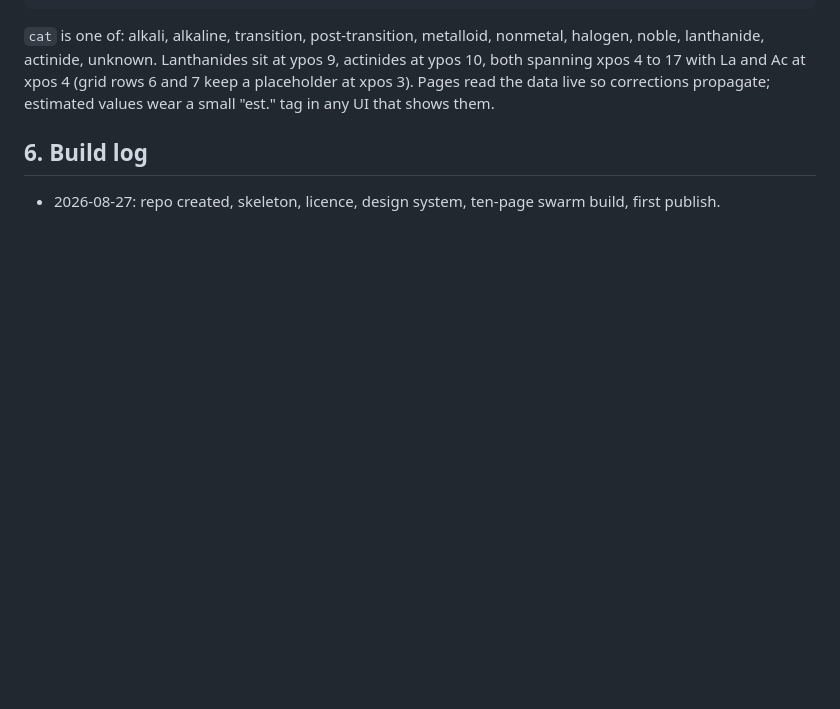
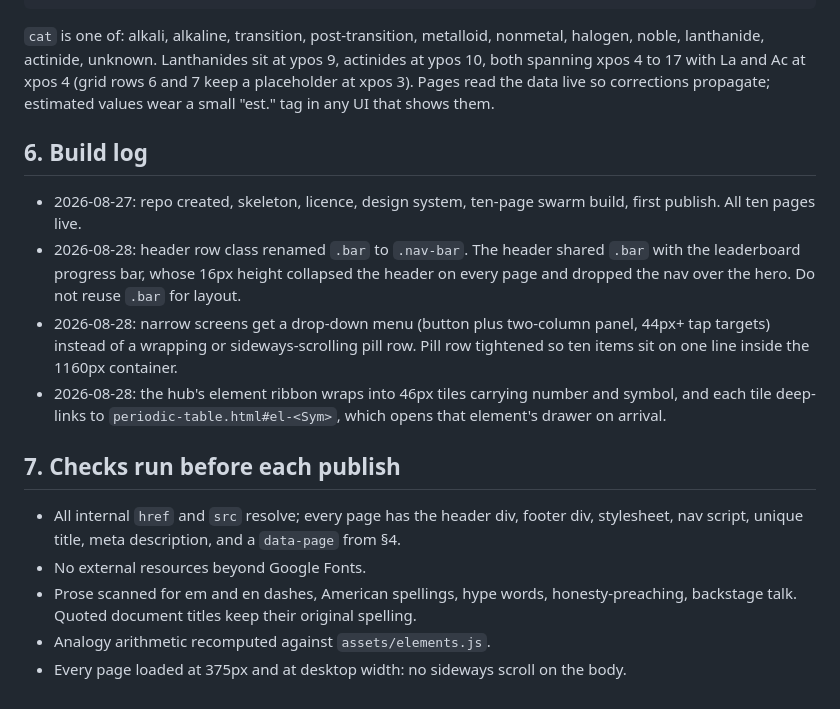
Before and after one commit to auraofintelligence/extreme-matter-atlas, a Markdown page: PLAN.md, the part around the change. Drawn GitHub-style; blank space fills up the shorter version.

Commit message:
All ten pages live; record build notes and pre-publish checks
Co-Authored-By: Claude Fable 5 <noreply@anthropic.com>

```diff
--- a/PLAN.md
+++ b/PLAN.md
@@ -135,4 +135,23 @@ values wear a small "est." tag in any UI that shows them.
 ## 6. Build log
 
 - 2026-08-27: repo created, skeleton, licence, design system, ten-page swarm build, first
-  publish.
+  publish. All ten pages live.
+- 2026-08-28: header row class renamed `.bar` to `.nav-bar`. The header shared `.bar` with
+  the leaderboard progress bar, whose 16px height collapsed the header on every page and
+  dropped the nav over the hero. Do not reuse `.bar` for layout.
+- 2026-08-28: narrow screens get a drop-down menu (button plus two-column panel, 44px+ tap
+  targets) instead of a wrapping or sideways-scrolling pill row. Pill row tightened so ten
+  items sit on one line inside the 1160px container.
+- 2026-08-28: the hub's element ribbon wraps into 46px tiles carrying number and symbol,
+  and each tile deep-links to `periodic-table.html#el-<Sym>`, which opens that element's
+  drawer on arrival.
+
+## 7. Checks run before each publish
+
+- All internal `href` and `src` resolve; every page has the header div, footer div,
+  stylesheet, nav script, unique title, meta description, and a `data-page` from §4.
+- No external resources beyond Google Fonts.
+- Prose scanned for em and en dashes, American spellings, hype words, honesty-preaching,
+  backstage talk. Quoted document titles keep their original spelling.
+- Analogy arithmetic recomputed against `assets/elements.js`.
+- Every page loaded at 375px and at desktop width: no sideways scroll on the body.
```
